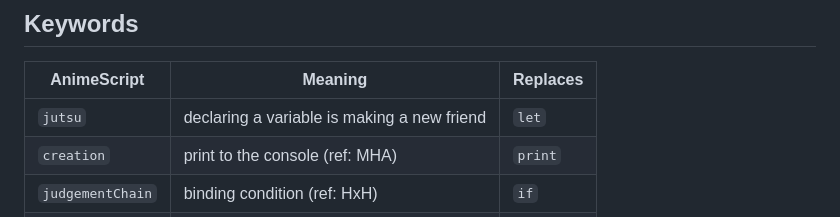
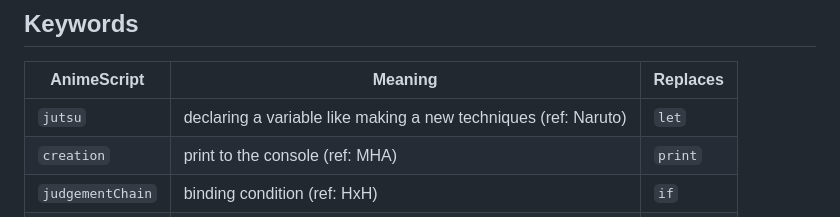
Before and after one commit to nikokunstmann618/AniScript, a Markdown page: README.md, the part around the change. Rendered like a GitHub page.

Commit message:
Fix jutsu typo

```diff
--- a/README.md
+++ b/README.md
@@ -13,7 +13,7 @@ Files use the `.ani` extension.
 
 | AnimeScript       | Meaning | Replaces |
 |-------------------|---------|----------|
-| `jutsu`           |  declaring a variable is making a new friend | `let` |
+| `jutsu`           |  declaring a variable like making a new techniques (ref: Naruto) | `let` |
 | `creation`        | print to the console (ref: MHA) | `print` |
 | `judgementChain`  | binding condition (ref: HxH) | `if` |
 | `masaka`          | "no way!" — the unexpected else branch | `else` |
```
